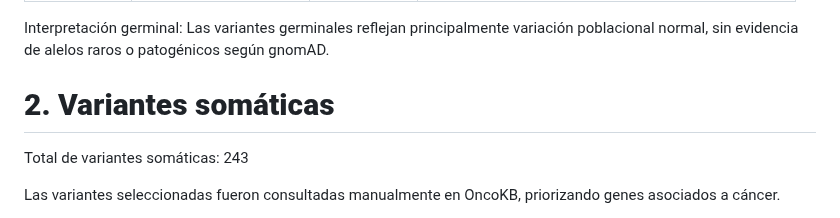
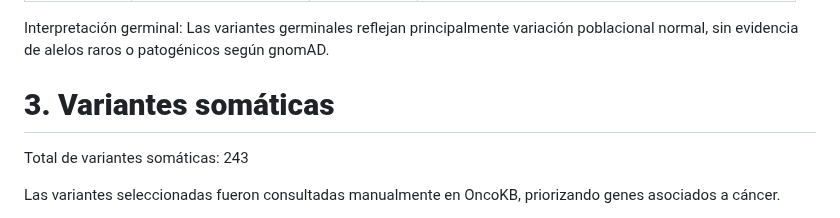
Before and after one commit to Robertonaranjop/Tareas_BioinfRepro2025_Rnaranjo, a Markdown page: Unid3/sesion5/Tarea3.5.md, the part around one of its changes. Drawn GitHub-style.

```diff
--- a/Unid3/sesion5/Tarea3.5.md
+++ b/Unid3/sesion5/Tarea3.5.md
@@ -198,7 +198,7 @@ Las variantes germinales seleccionadas fueron consultadas en **gnomAD**, observ
 Interpretación germinal:
 Las variantes germinales reflejan principalmente variación poblacional normal, sin evidencia de alelos raros o patogénicos según gnomAD.
 
-# **2. Variantes somáticas**
+# **3. Variantes somáticas**
 
 Total de variantes somáticas: 243
 
```
Also changed, not shown: other parts of Unid3/sesion5/Tarea3.5.md (+1 -1 lines).
